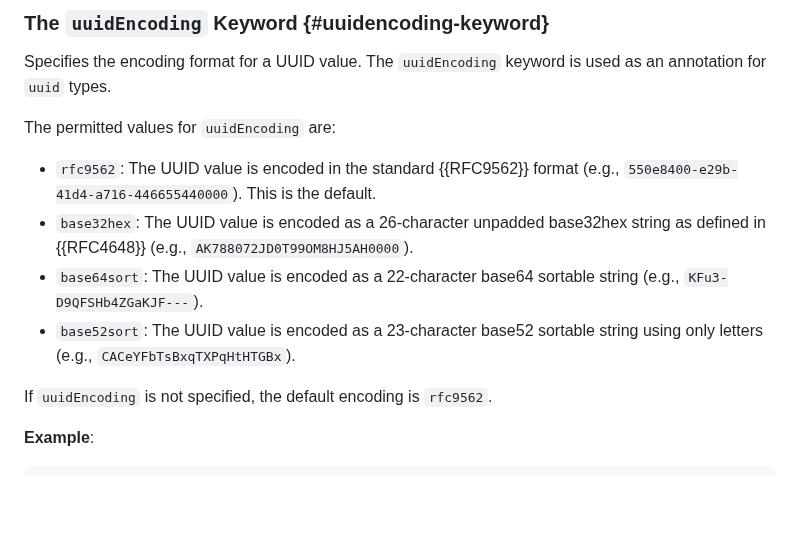
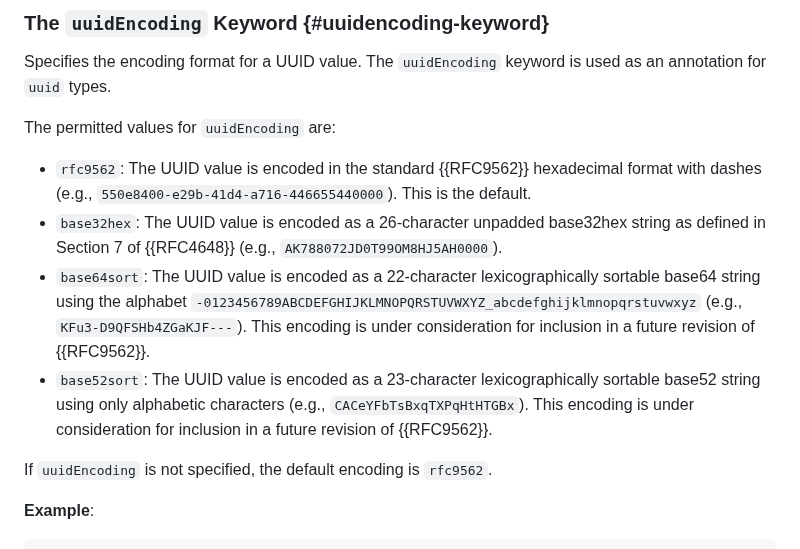
Before and after one commit to json-structure/core, a Markdown page: draft-vasters-json-structure-core.md, the part around the change. GitHub-like rendering; blank space fills up the shorter version.

Commit message:
Add cross-references and encoding details for UUID formats
- Added RFC references for rfc9562 and base32hex (RFC4648 Section 7)
- Added alphabet specification for base64sort
- Noted that base64sort and base52sort are under consideration for RFC 9562 revision
- Clarified that rfc9562 uses hexadecimal format with dashes

```diff
--- a/draft-vasters-json-structure-core.md
+++ b/draft-vasters-json-structure-core.md
@@ -1451,14 +1451,21 @@ used as an annotation for `uuid` types.
 
 The permitted values for `uuidEncoding` are:
 
-- `rfc9562`: The UUID value is encoded in the standard {{RFC9562}} format
-  (e.g., `550e8400-e29b-41d4-a716-446655440000`). This is the default.
+- `rfc9562`: The UUID value is encoded in the standard {{RFC9562}} hexadecimal
+  format with dashes (e.g., `550e8400-e29b-41d4-a716-446655440000`). This is the
+  default.
 - `base32hex`: The UUID value is encoded as a 26-character unpadded base32hex
-  string as defined in {{RFC4648}} (e.g., `AK788072JD0T99OM8HJ5AH0000`).
-- `base64sort`: The UUID value is encoded as a 22-character base64 sortable
-  string (e.g., `KFu3-D9QFSHb4ZGaKJF---`).
-- `base52sort`: The UUID value is encoded as a 23-character base52 sortable
-  string using only letters (e.g., `CACeYFbTsBxqTXPqHtHTGBx`).
+  string as defined in Section 7 of {{RFC4648}}
+  (e.g., `AK788072JD0T99OM8HJ5AH0000`).
+- `base64sort`: The UUID value is encoded as a 22-character lexicographically
+  sortable base64 string using the alphabet
+  `-0123456789ABCDEFGHIJKLMNOPQRSTUVWXYZ_abcdefghijklmnopqrstuvwxyz`
+  (e.g., `KFu3-D9QFSHb4ZGaKJF---`). This encoding is under consideration for
+  inclusion in a future revision of {{RFC9562}}.
+- `base52sort`: The UUID value is encoded as a 23-character lexicographically
+  sortable base52 string using only alphabetic characters
+  (e.g., `CACeYFbTsBxqTXPqHtHTGBx`). This encoding is under consideration for
+  inclusion in a future revision of {{RFC9562}}.
 
 If `uuidEncoding` is not specified, the default encoding is `rfc9562`.
 
```
